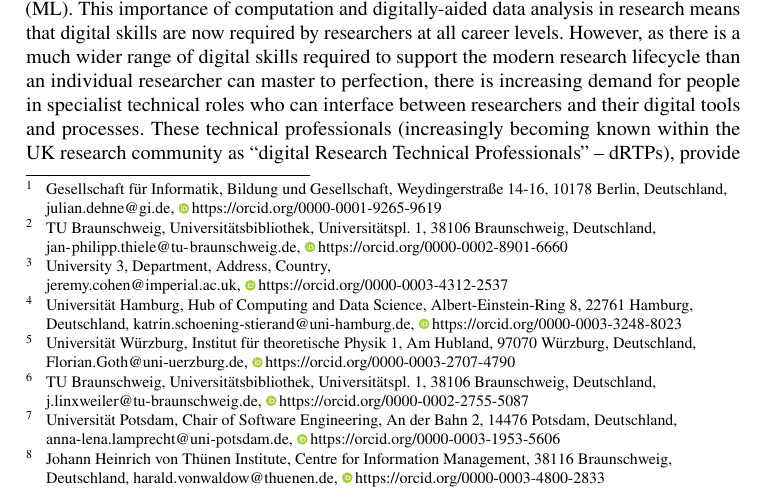
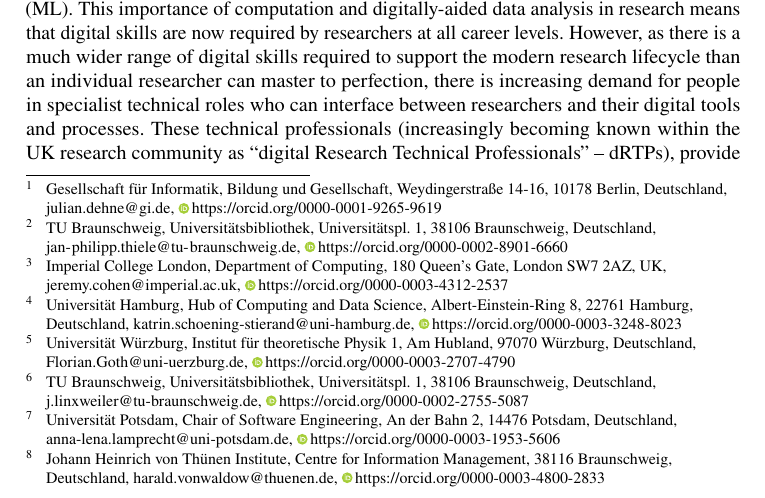
Before and after one commit to the-teachingRSE-project/ds2rse, a LaTeX document (index.tex, which reads authors.tex): part of page 1 of 9, cut so that both start at the same text. Compiled offline with pdfLaTeX.

Commit message:
Added author info for JC.

```diff
--- a/authors.tex
+++ b/authors.tex
@@ -14,7 +14,7 @@
 Weydingerstraße 14-16\\10178 Berlin\\Deutschland}
 \affil[2]{TU Braunschweig\\Universitätsbibliothek\\
 Universitätspl. 1, 38106 Braunschweig\\Deutschland}
-\affil[3]{University 3\\Department\\Address\\Country}
+\affil[3]{Imperial College London\\Department of Computing\\180 Queen's Gate\\London SW7 2AZ\\UK}
 \affil[4]{Universität Hamburg\\Hub of Computing and Data Science\\Albert-Einstein-Ring 8\\22761 Hamburg\\Deutschland}
 \affil[5]{Universität Würzburg\\Institut für theoretische Physik 1\\Am Hubland\\97070 Würzburg\\Deutschland}
 \affil[6]{TU Braunschweig\\Universitätsbibliothek\\
```
